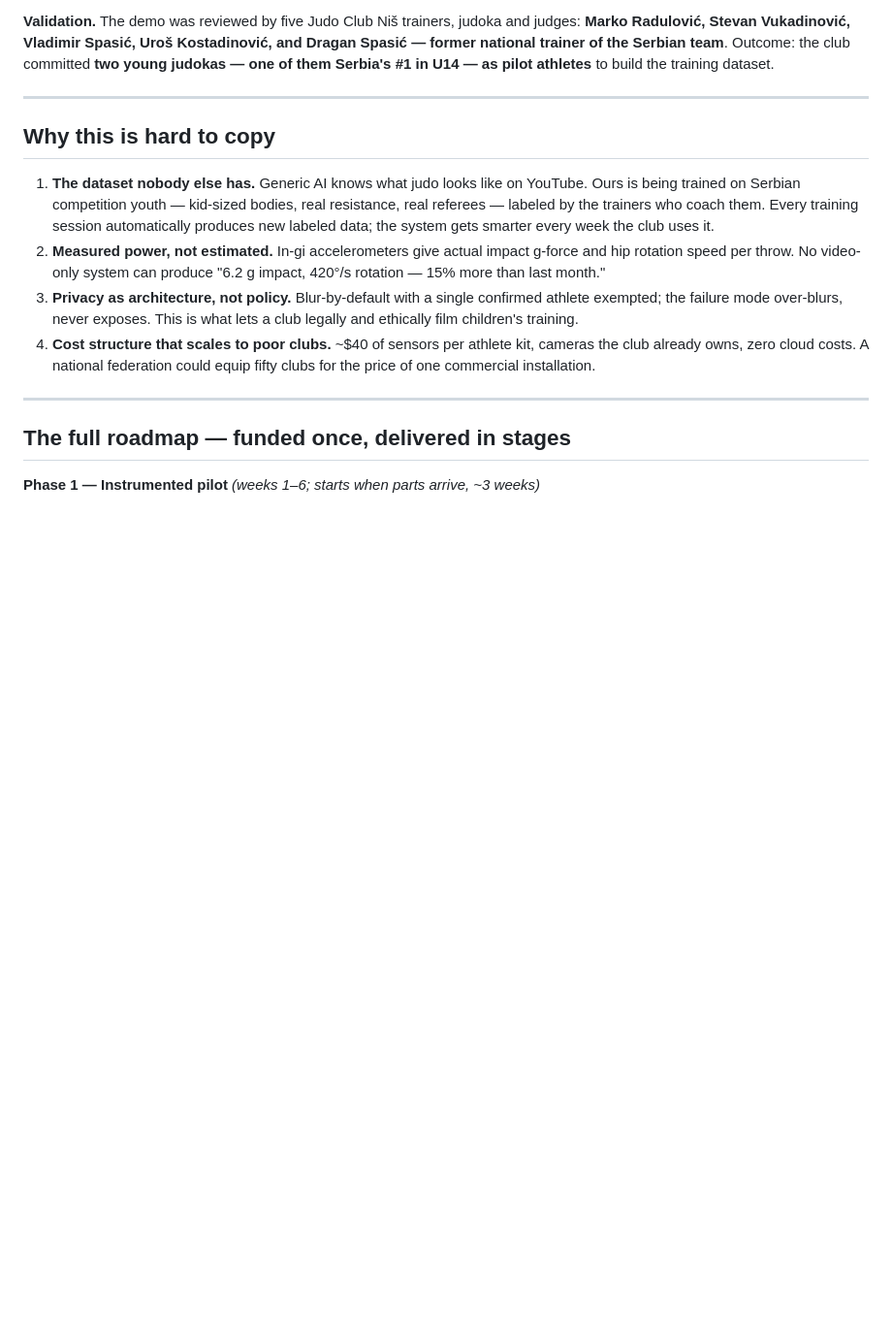
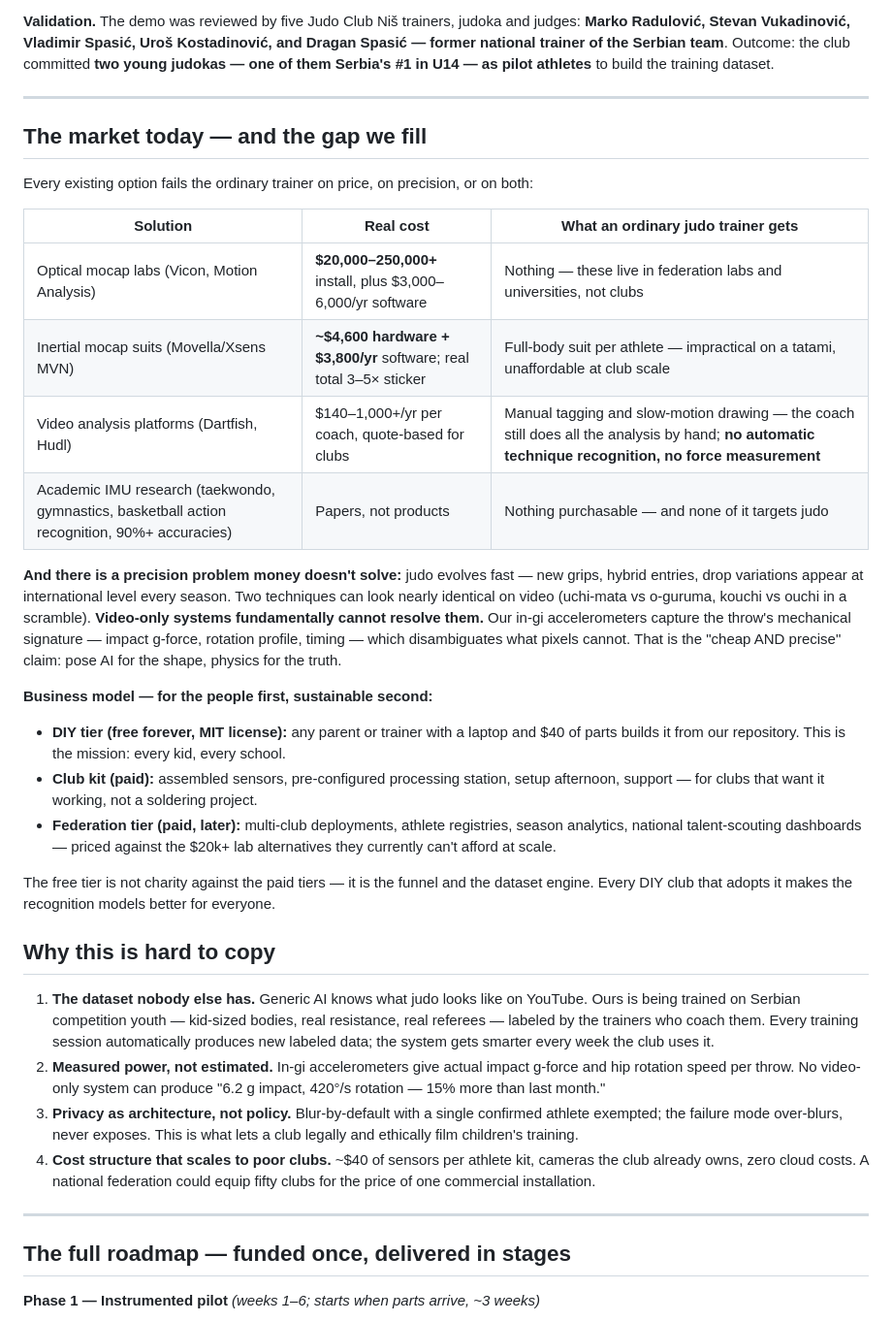
Before and after one commit to pashadude/LionOfJudo, a Markdown page: PITCH.md, the part around one of its changes. Shown at 97% size. Drawn GitHub-style; blank space fills up the shorter version.

Commit message:
Pitch: market landscape, demo video links + QR codes, business model
- competitive table with researched prices: optical mocap $20k-250k+,
  Xsens/Movella ~$4.6k+$3.8k/yr, Dartfish/Hudl manual video tagging,
  academic IMU work is papers not products
- 'cheap AND precise' argument: video-only cannot resolve evolving/
  near-twin techniques; in-gi IMU signature disambiguates
- open-core model: MIT DIY tier / assembled club kit / federation tier
- public demo links + generated QR codes (docs/qr_demo_*.png)

Co-Authored-By: Claude Fable 5 <noreply@anthropic.com>

```diff
--- a/PITCH.md
+++ b/PITCH.md
@@ -47,6 +59,43 @@ one of them Serbia's #1 in U14 — as pilot athletes** to build the
 training dataset.
 
 ---
+
+## The market today — and the gap we fill
+
+Every existing option fails the ordinary trainer on price, on precision,
+or on both:
+
+| Solution | Real cost | What an ordinary judo trainer gets |
+|---|---|---|
+| Optical mocap labs (Vicon, Motion Analysis) | **$20,000–250,000+** install, plus $3,000–6,000/yr software | Nothing — these live in federation labs and universities, not clubs |
+| Inertial mocap suits (Movella/Xsens MVN) | **~$4,600 hardware + $3,800/yr** software; real total 3–5× sticker | Full-body suit per athlete — impractical on a tatami, unaffordable at club scale |
+| Video analysis platforms (Dartfish, Hudl) | $140–1,000+/yr per coach, quote-based for clubs | Manual tagging and slow-motion drawing — the coach still does all the analysis by hand; **no automatic technique recognition, no force measurement** |
+| Academic IMU research (taekwondo, gymnastics, basketball action recognition, 90%+ accuracies) | Papers, not products | Nothing purchasable — and none of it targets judo |
+
+**And there is a precision problem money doesn't solve:** judo evolves
+fast — new grips, hybrid entries, drop variations appear at international
+level every season. Two techniques can look nearly identical on video
+(uchi-mata vs o-guruma, kouchi vs ouchi in a scramble). **Video-only
+systems fundamentally cannot resolve them.** Our in-gi accelerometers
+capture the throw's mechanical signature — impact g-force, rotation
+profile, timing — which disambiguates what pixels cannot. That is the
+"cheap AND precise" claim: pose AI for the shape, physics for the truth.
+
+**Business model — for the people first, sustainable second:**
+- **DIY tier (free forever, MIT license):** any parent or trainer with a
+  laptop and $40 of parts builds it from our repository. This is the
+  mission: every kid, every school.
+- **Club kit (paid):** assembled sensors, pre-configured processing
+  station, setup afternoon, support — for clubs that want it working, not
+  a soldering project.
+- **Federation tier (paid, later):** multi-club deployments, athlete
+  registries, season analytics, national talent-scouting dashboards —
+  priced against the $20k+ lab alternatives they currently can't afford
+  at scale.
+
+The free tier is not charity against the paid tiers — it is the funnel
+and the dataset engine. Every DIY club that adopts it makes the
+recognition models better for everyone.
 
 ## Why this is hard to copy
 
```
Also changed, not shown: other parts of PITCH.md (+12 -0 lines), docs/qr_demo_full.png (added), docs/qr_demo_shorts.png (added).
